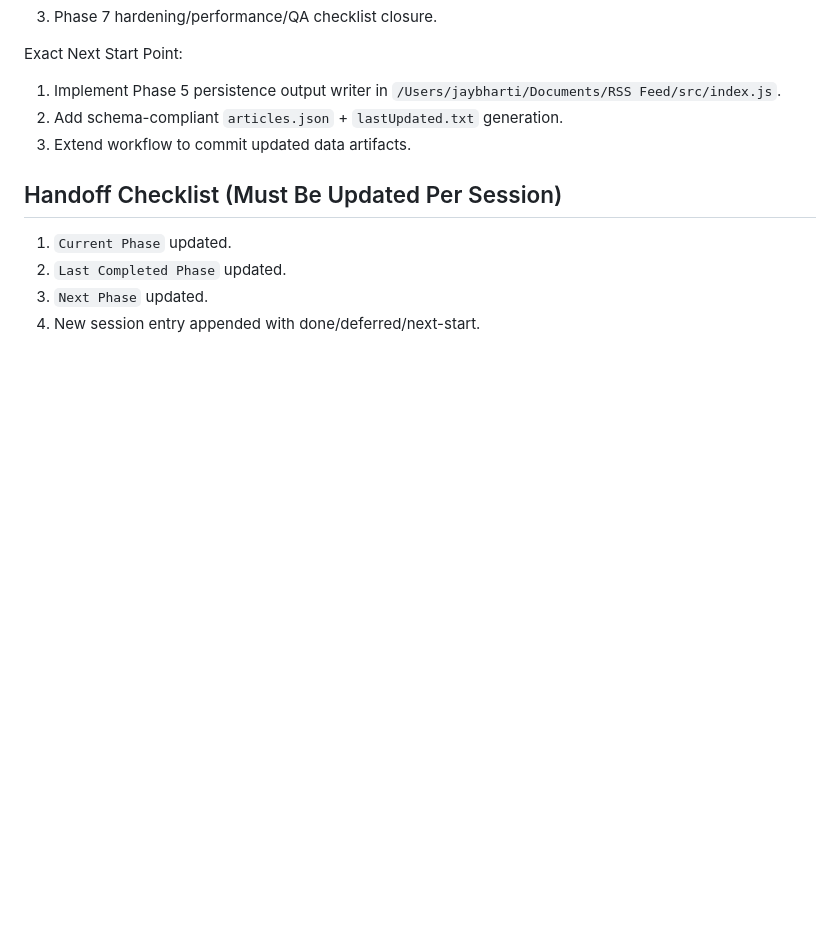
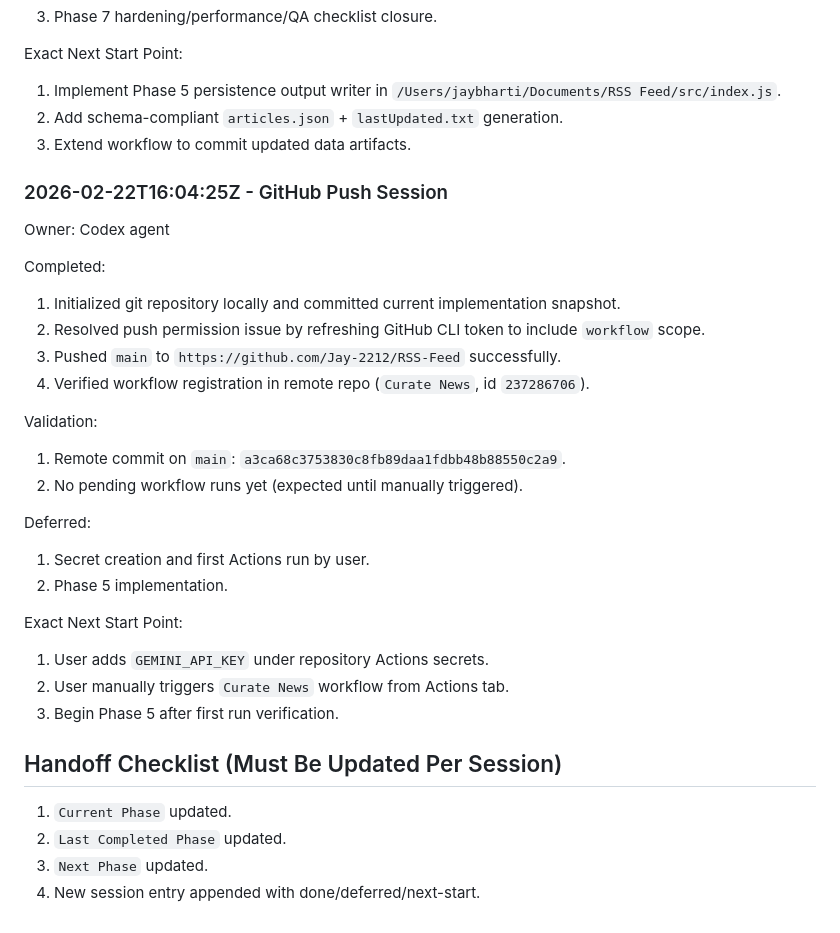
Before and after one commit to Jay-2212/RSS-Feed, a Markdown page: AGENT_PROGRESS_LOG.md, the part around the change. GitHub-like rendering; blank space fills up the shorter version.

Commit message:
Document GitHub push and verification status

```diff
--- a/AGENT_PROGRESS_LOG.md
+++ b/AGENT_PROGRESS_LOG.md
@@ -106,6 +106,28 @@ Exact Next Start Point:
 2. Add schema-compliant `articles.json` + `lastUpdated.txt` generation.
 3. Extend workflow to commit updated data artifacts.
 
+### 2026-02-22T16:04:25Z - GitHub Push Session
+Owner: Codex agent
+
+Completed:
+1. Initialized git repository locally and committed current implementation snapshot.
+2. Resolved push permission issue by refreshing GitHub CLI token to include `workflow` scope.
+3. Pushed `main` to `https://github.com/Jay-2212/RSS-Feed` successfully.
+4. Verified workflow registration in remote repo (`Curate News`, id `237286706`).
+
+Validation:
+1. Remote commit on `main`: `a3ca68c3753830c8fb89daa1fdbb48b88550c2a9`.
+2. No pending workflow runs yet (expected until manually triggered).
+
+Deferred:
+1. Secret creation and first Actions run by user.
+2. Phase 5 implementation.
+
+Exact Next Start Point:
+1. User adds `GEMINI_API_KEY` under repository Actions secrets.
+2. User manually triggers `Curate News` workflow from Actions tab.
+3. Begin Phase 5 after first run verification.
+
 ## Handoff Checklist (Must Be Updated Per Session)
 1. `Current Phase` updated.
 2. `Last Completed Phase` updated.
```
